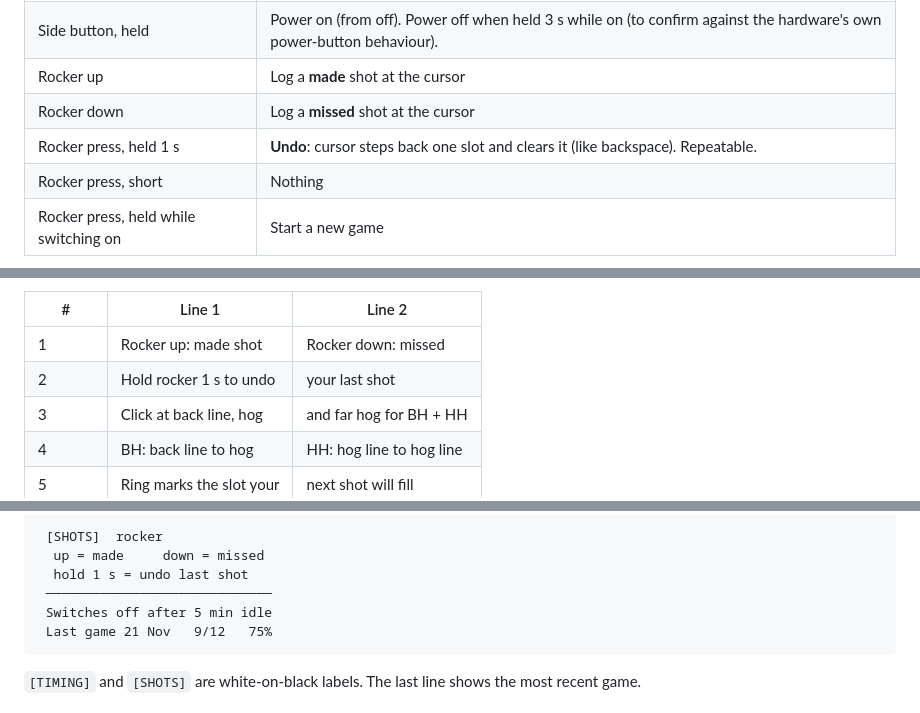
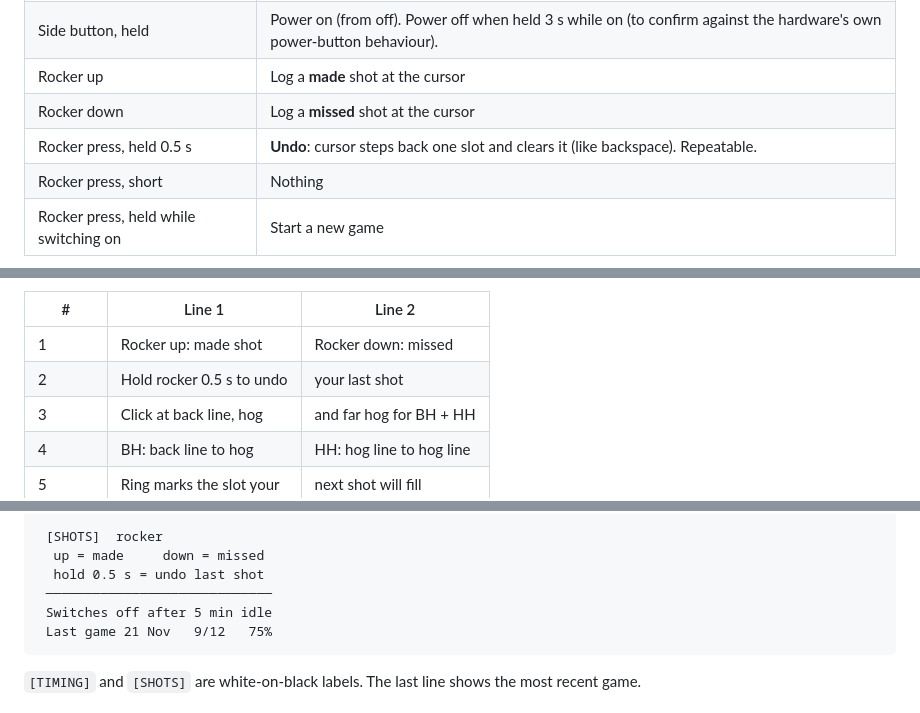
Before and after one commit to paulvallee/stoprock, a Markdown page: docs/SPEC.md, 3 parts joined by grey strips. GitHub-like rendering.

```diff
--- a/docs/SPEC.md
+++ b/docs/SPEC.md
@@ -41,7 +41,7 @@ Graphics library: **M5GFX / M5Unified** (has a driver for this screen, `Panel_GD
 | Side button, held | Power on (from off). Power off when held 3 s while on (to confirm against the hardware's own power-button behaviour). |
 | Rocker up | Log a **made** shot at the cursor |
 | Rocker down | Log a **missed** shot at the cursor |
-| Rocker press, held 1 s | **Undo**: cursor steps back one slot and clears it (like backspace). Repeatable. |
+| Rocker press, held 0.5 s | **Undo**: cursor steps back one slot and clears it (like backspace). Repeatable. |
 | Rocker press, short | Nothing |
 | Rocker press, held while switching on | Start a new game |
 
@@ -112,7 +112,7 @@ A stone gives at most one **BH** (back line to hog line) followed by at most one
 | # | Line 1 | Line 2 |
 |---|---|---|
 | 1 | Rocker up: made shot | Rocker down: missed |
-| 2 | Hold rocker 1 s to undo | your last shot |
+| 2 | Hold rocker 0.5 s to undo | your last shot |
 | 3 | Click at back line, hog | and far hog for BH + HH |
 | 4 | BH: back line to hog | HH: hog line to hog line |
 | 5 | Ring marks the slot your | next shot will fill |
@@ -140,7 +140,7 @@ stoprock logo (176 px), then Spleen 6×12:
 
  [SHOTS]  rocker
   up = made     down = missed
-  hold 1 s = undo last shot
+  hold 0.5 s = undo last shot
  ─────────────────────────────
  Switches off after 5 min idle
  Last game 21 Nov   9/12   75%
```
Also changed, not shown: simulator/README.md (+1 -1 lines), docs/mockups/rocker-storyboard.png, docs/mockups/screens.png, 5 other files.
